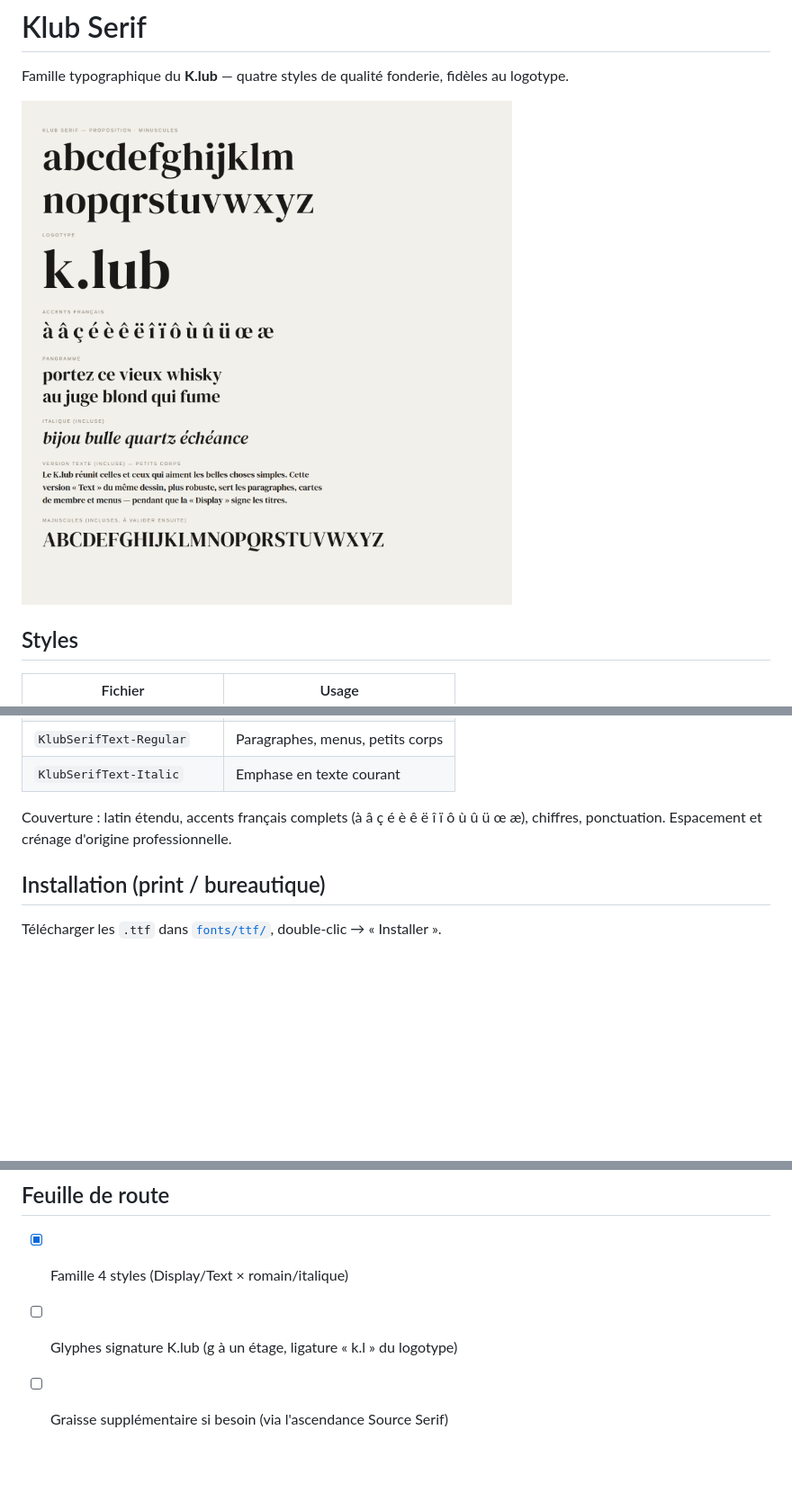
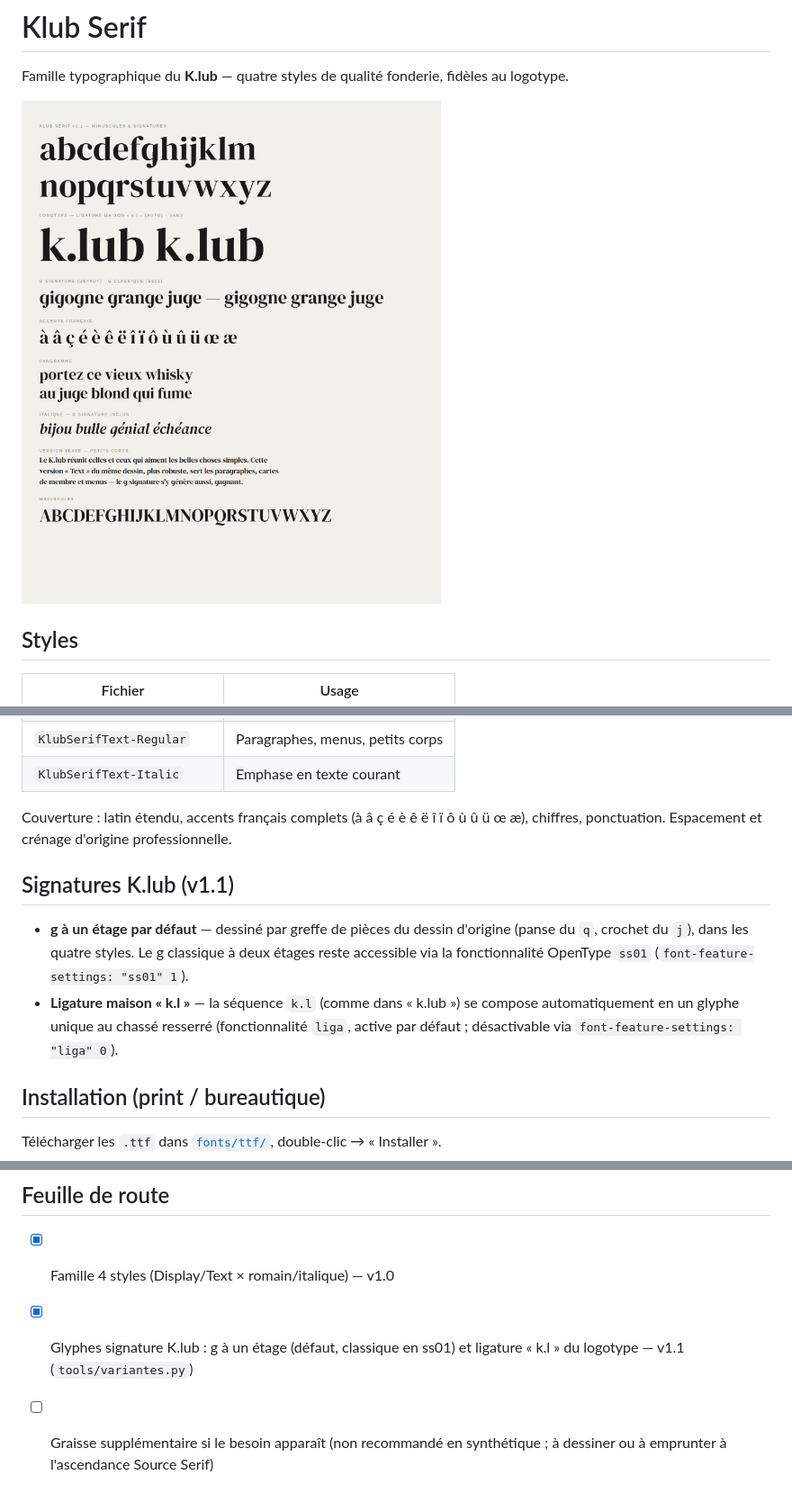
Before and after one commit to fabultra/klub-serif, a Markdown page: README.md, 3 parts joined by grey strips. Shown at 90% size. GitHub-like rendering; pictures changed too: docs/planche.png; blank space fills up the shorter version.

```diff
--- a/README.md
+++ b/README.md
@@ -16,6 +16,17 @@ fidèles au logotype.
 
 Couverture : latin étendu, accents français complets (à â ç é è ê ë î ï ô ù û ü œ æ),
 chiffres, ponctuation. Espacement et crénage d'origine professionnelle.
+
+## Signatures K.lub (v1.1)
+
+- **g à un étage par défaut** — dessiné par greffe de pièces du dessin
+  d'origine (panse du `q`, crochet du `j`), dans les quatre styles.
+  Le g classique à deux étages reste accessible via la fonctionnalité
+  OpenType `ss01` (`font-feature-settings: "ss01" 1`).
+- **Ligature maison « k.l »** — la séquence `k.l` (comme dans « k.lub »)
+  se compose automatiquement en un glyphe unique au chassé resserré
+  (fonctionnalité `liga`, active par défaut ; désactivable via
+  `font-feature-settings: "liga" 0`).
 
 ## Installation (print / bureautique)
 
@@ -73,6 +84,8 @@ TTF + WOFF2). Reproductible : `pip install fonttools brotli` puis
 
 ## Feuille de route
 
-- [x] Famille 4 styles (Display/Text × romain/italique)
-- [ ] Glyphes signature K.lub (g à un étage, ligature « k.l » du logotype)
-- [ ] Graisse supplémentaire si besoin (via l'ascendance Source Serif)
+- [x] Famille 4 styles (Display/Text × romain/italique) — v1.0
+- [x] Glyphes signature K.lub : g à un étage (défaut, classique en ss01)
+      et ligature « k.l » du logotype — v1.1 (`tools/variantes.py`)
+- [ ] Graisse supplémentaire si le besoin apparaît (non recommandé en
+      synthétique ; à dessiner ou à emprunter à l'ascendance Source Serif)
```
Also changed, not shown: 10 other files.
